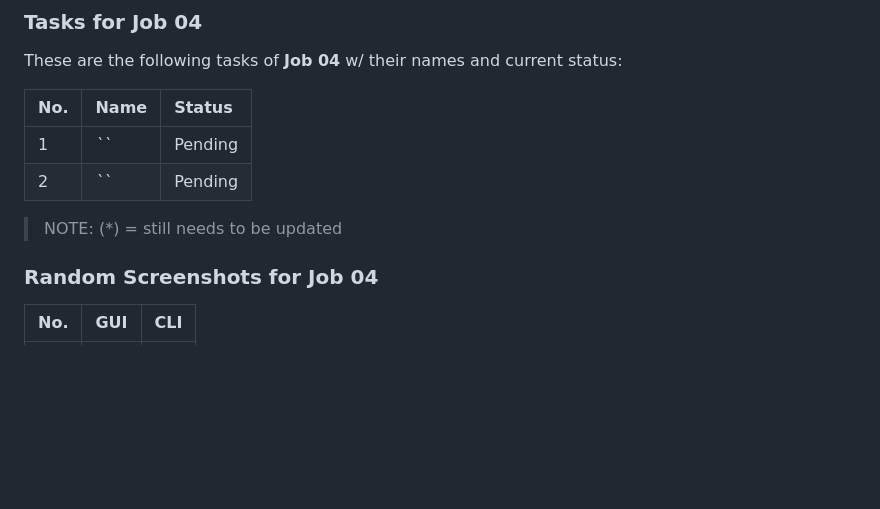
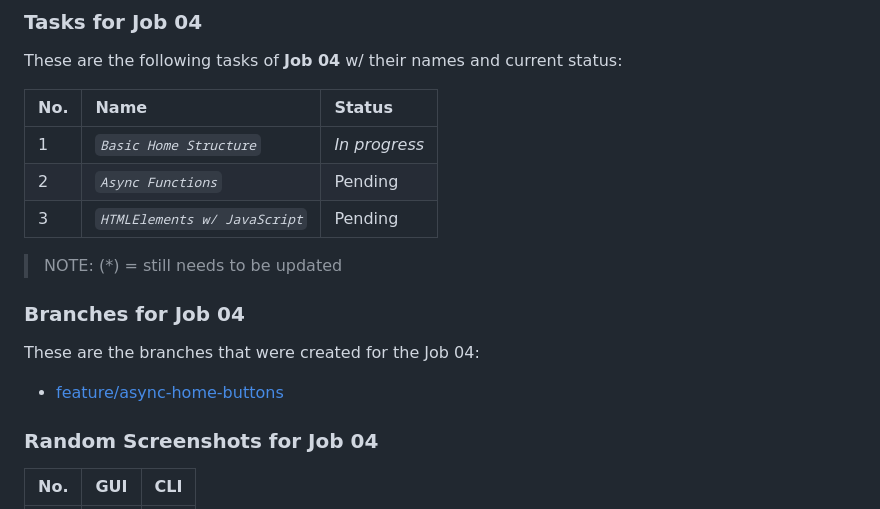
Before and after one commit to abraham-ukachi/super-week, a Markdown page: README.md, the part around the change. GitHub-like rendering; folded sections open; blank space fills up the shorter version.

Commit message:
:memo: Status update: (Job04) Basic Home Structure is *in progress*

```diff
--- a/README.md
+++ b/README.md
@@ -481,10 +481,18 @@ These are the following tasks of **Job 04** w/ their names and current status:
 
 | No. | Name | Status |
 |:----|:-----|:-------|
-| 1 | *``* | Pending
-| 2 | *``* | Pending
+| 1 | *`Basic Home Structure`* | *_In progress_*
+| 2 | *`Async Functions`* | Pending
+| 3 | *`HTMLElements w/ JavaScript`* | Pending
 
 > NOTE: (\*) = still needs to be updated
+
+
+### Branches for Job 04
+
+These are the branches that were created for the Job 04:
+
+- [feature/async-home-buttons](https://github.com/abraham-ukachi/tree/feature/async-home-buttons)
 
 
 ### Random Screenshots for Job 04
```
